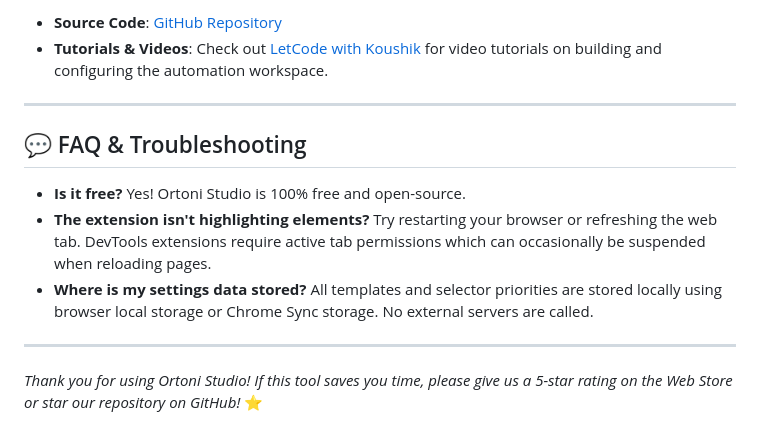
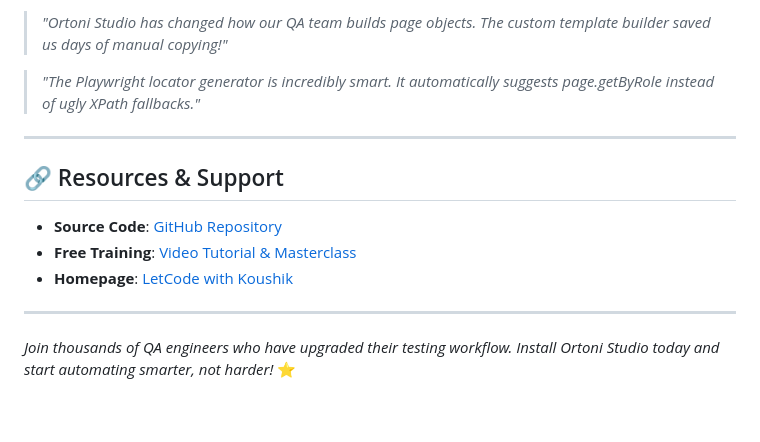
Before and after one commit to ortoniKC/LetXPath, a Markdown page: README.md, the part around one of its changes. Rendered like a GitHub page.

```diff
--- a/README.md
+++ b/README.md
@@ -54,17 +45,16 @@ We have completely modernized the tool and introduced several key features to el
 
-- **Source Code**: [GitHub Repository](https://github.com/ortoniKC/LetXPath)
-- **Tutorials & Videos**: Check out [LetCode with Koushik](https://letcode.in) for video tutorials on building and configuring the automation workspace.
+> *"Ortoni Studio has changed how our QA team builds page objects. The custom template builder saved us days of manual copying!"*
+
+> *"The Playwright locator generator is incredibly smart. It automatically suggests page.getByRole instead of ugly XPath fallbacks."*
 
 ---
 
-## 💬 FAQ & Troubleshooting
+## 🔗 Resources & Support
 
-* **Is it free?**
-  Yes! Ortoni Studio is 100% free and open-source.
-* **The extension isn't highlighting elements?**
-  Try restarting your browser or refreshing the web tab. DevTools extensions require active tab permissions which can occasionally be suspended when reloading pages.
-* **Where is my settings data stored?**
-  All templates and selector priorities are stored locally using browser local storage or Chrome Sync storage. No external servers are called.
+* **Source Code**: [GitHub Repository](https://github.com/ortoniKC/LetXPath)
+* **Free Training**: [Video Tutorial & Masterclass](https://bit.ly/2S3eksW)
+* **Homepage**: [LetCode with Koushik](https://letcode.in)
 
 ---
-*Thank you for using Ortoni Studio! If this tool saves you time, please give us a 5-star rating on the Web Store or star our repository on GitHub!* ⭐
+
+*Join thousands of QA engineers who have upgraded their testing workflow. Install Ortoni Studio today and start automating smarter, not harder!* ⭐
```
Also changed, not shown: other parts of README.md (+27 -36 lines).
